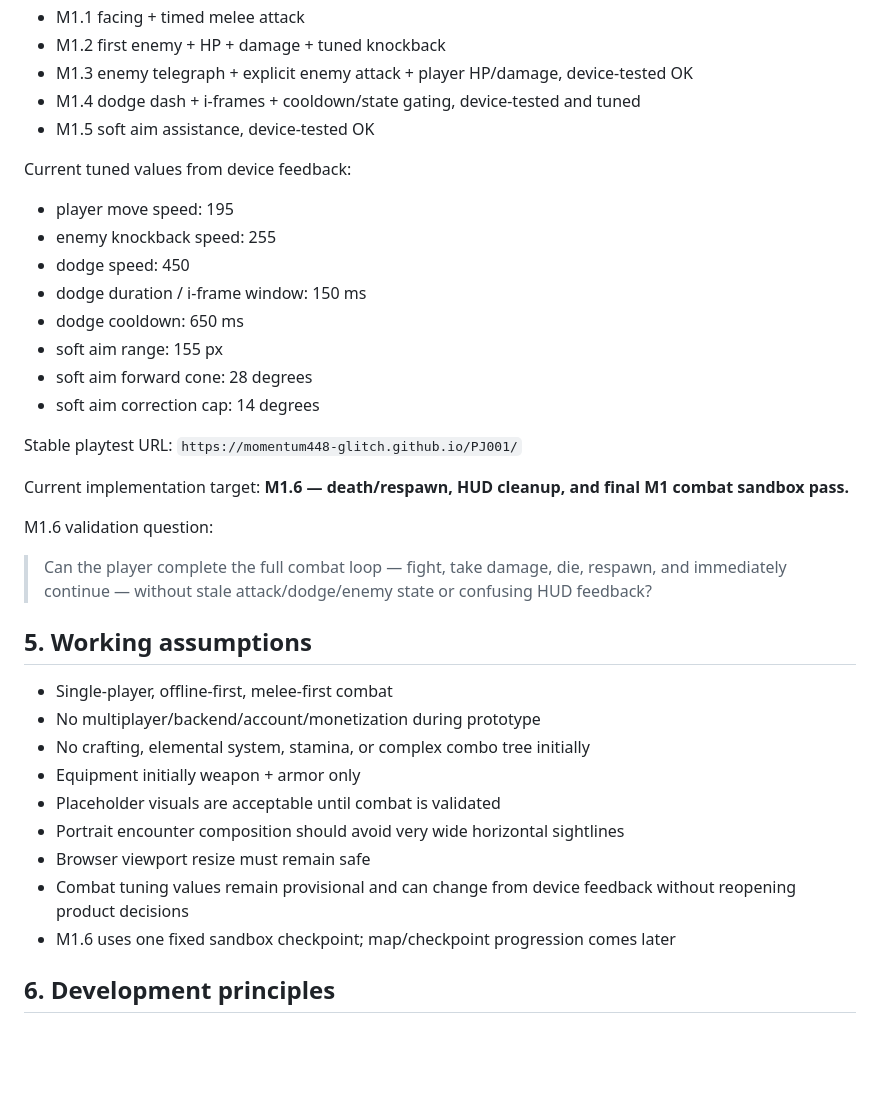
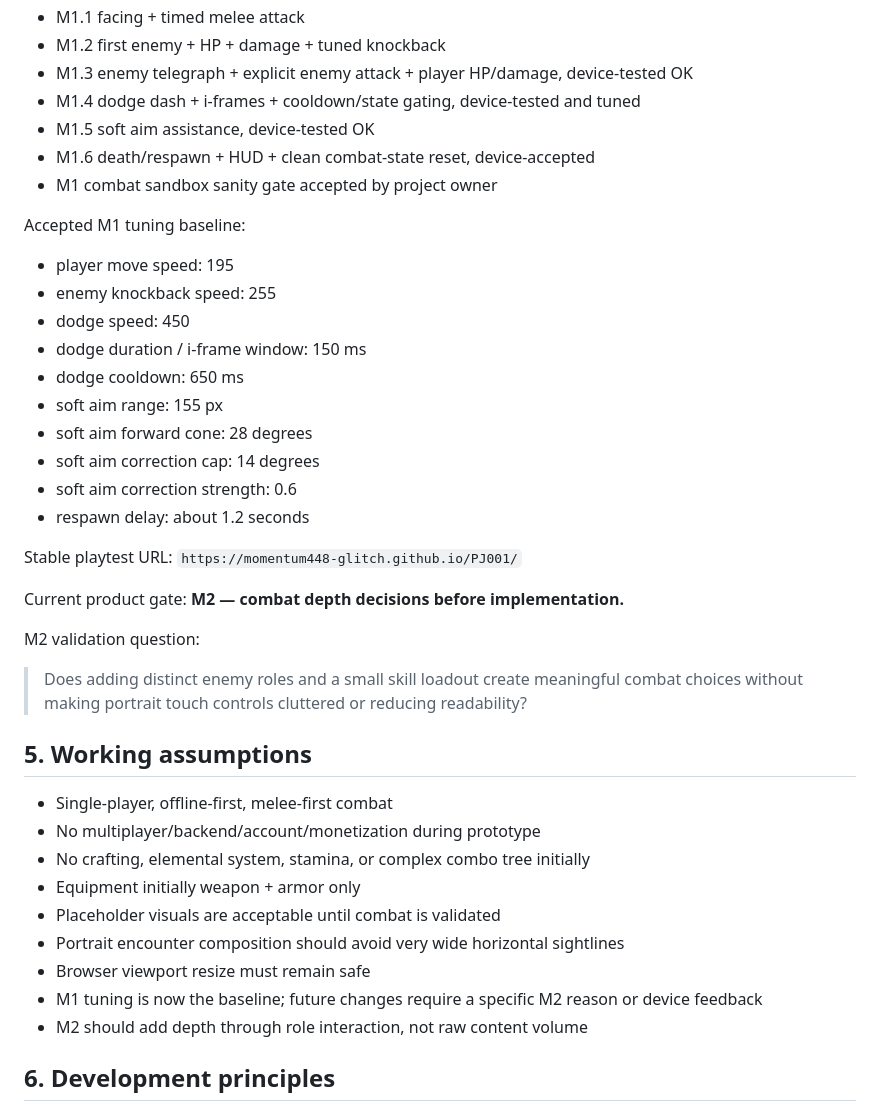
Before and after one commit to momentum448-glitch/PJ001, a Markdown page: docs/PLAN.md, the part around one of its changes. GitHub-like rendering; blank space fills up the shorter version.

```diff
--- a/docs/PLAN.md
+++ b/docs/PLAN.md
@@ -58,8 +58,10 @@ Completed:
 - M1.3 enemy telegraph + explicit enemy attack + player HP/damage, device-tested OK
 - M1.4 dodge dash + i-frames + cooldown/state gating, device-tested and tuned
 - M1.5 soft aim assistance, device-tested OK
+- M1.6 death/respawn + HUD + clean combat-state reset, device-accepted
+- M1 combat sandbox sanity gate accepted by project owner
 
-Current tuned values from device feedback:
+Accepted M1 tuning baseline:
 - player move speed: 195
 - enemy knockback speed: 255
 - dodge speed: 450
@@ -68,15 +70,17 @@ Current tuned values from device feedback:
 - soft aim range: 155 px
 - soft aim forward cone: 28 degrees
 - soft aim correction cap: 14 degrees
+- soft aim correction strength: 0.6
+- respawn delay: about 1.2 seconds
 
 Stable playtest URL:
 `https://momentum448-glitch.github.io/PJ001/`
 
-Current implementation target:
-**M1.6 — death/respawn, HUD cleanup, and final M1 combat sandbox pass.**
+Current product gate:
+**M2 — combat depth decisions before implementation.**
 
-M1.6 validation question:
-> Can the player complete the full combat loop — fight, take damage, die, respawn, and immediately continue — without stale attack/dodge/enemy state or confusing HUD feedback?
+M2 validation question:
+> Does adding distinct enemy roles and a small skill loadout create meaningful combat choices without making portrait touch controls cluttered or reducing readability?
 
 ## 5. Working assumptions
 - Single-player, offline-first, melee-first combat
@@ -86,8 +90,8 @@ M1.6 validation question:
 - Placeholder visuals are acceptable until combat is validated
 - Portrait encounter composition should avoid very wide horizontal sightlines
 - Browser viewport resize must remain safe
-- Combat tuning values remain provisional and can change from device feedback without reopening product decisions
-- M1.6 uses one fixed sandbox checkpoint; map/checkpoint progression comes later
+- M1 tuning is now the baseline; future changes require a specific M2 reason or device feedback
+- M2 should add depth through role interaction, not raw content volume
 
 ## 6. Development principles
 1. Validate feel before content volume.
```
Also changed, not shown: other parts of docs/PLAN.md (+42 -76 lines).
